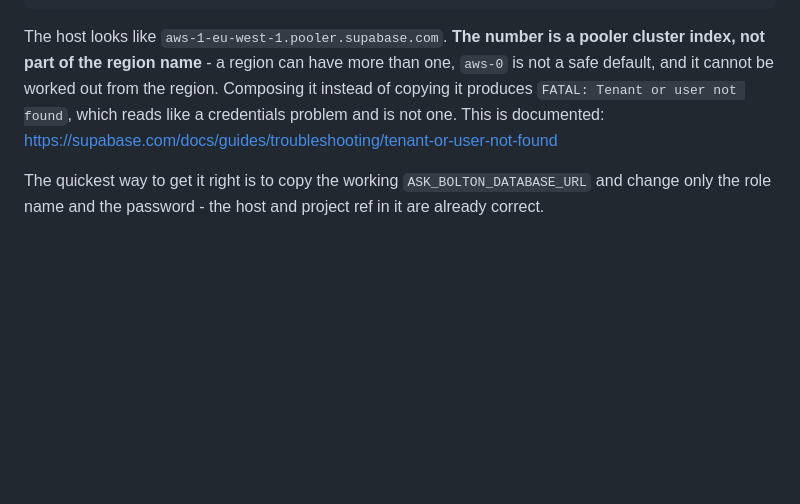
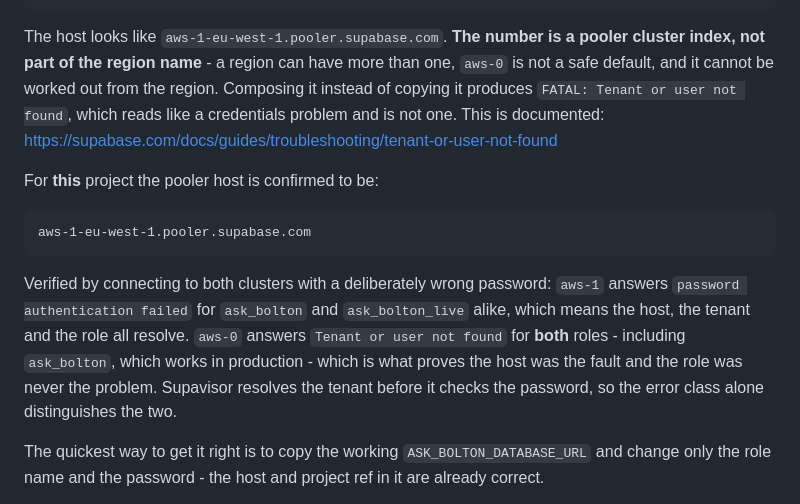
Before and after one commit to blindsflooring/bolton-app, a Markdown page: docs/ASK_BOLTON_LIVE_SETUP.md, the part around the change. Rendered like a GitHub page; blank space fills up the shorter version.

Commit message:
Docs: name the confirmed pooler host, and how it was confirmed
aws-1-eu-west-1.pooler.supabase.com, established by connecting to both
clusters with a deliberately wrong password. Supavisor resolves the tenant
before checking the password, so the error class is the whole signal:
aws-1 answers "password authentication failed" for ask_bolton and
ask_bolton_live alike, meaning host, tenant and role all resolve. aws-0
answers "Tenant or user not found" for BOTH roles - including ask_bolton,
which works in production - which is what proves the host was the fault
and the new role was never the problem.

Co-Authored-By: Claude Opus 5 (1M context) <noreply@anthropic.com>
Claude-Session: https://claude.ai/code/session_01SZE6BW5TYfZK6EoumFbrPP

````diff
--- a/docs/ASK_BOLTON_LIVE_SETUP.md
+++ b/docs/ASK_BOLTON_LIVE_SETUP.md
@@ -99,6 +99,20 @@ Composing it instead of copying it produces `FATAL: Tenant or user not found`,
 which reads like a credentials problem and is not one. This is documented:
 https://supabase.com/docs/guides/troubleshooting/tenant-or-user-not-found
 
+For **this** project the pooler host is confirmed to be:
+
+```
+aws-1-eu-west-1.pooler.supabase.com
+```
+
+Verified by connecting to both clusters with a deliberately wrong password:
+`aws-1` answers `password authentication failed` for `ask_bolton` and
+`ask_bolton_live` alike, which means the host, the tenant and the role all
+resolve. `aws-0` answers `Tenant or user not found` for **both** roles - including
+`ask_bolton`, which works in production - which is what proves the host was the
+fault and the role was never the problem. Supavisor resolves the tenant before it
+checks the password, so the error class alone distinguishes the two.
+
 The quickest way to get it right is to copy the working `ASK_BOLTON_DATABASE_URL`
 and change only the role name and the password - the host and project ref in it
 are already correct.
````
